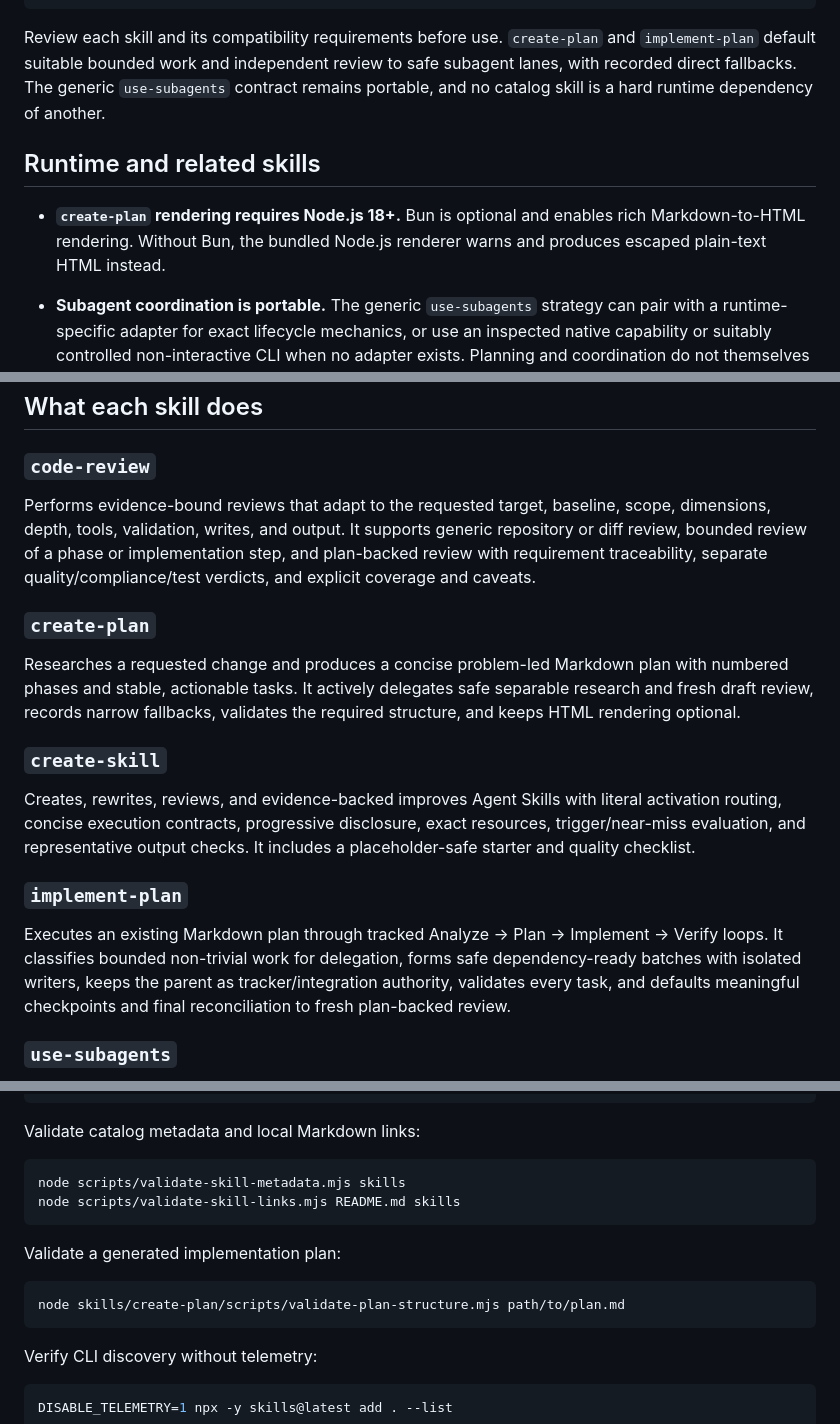
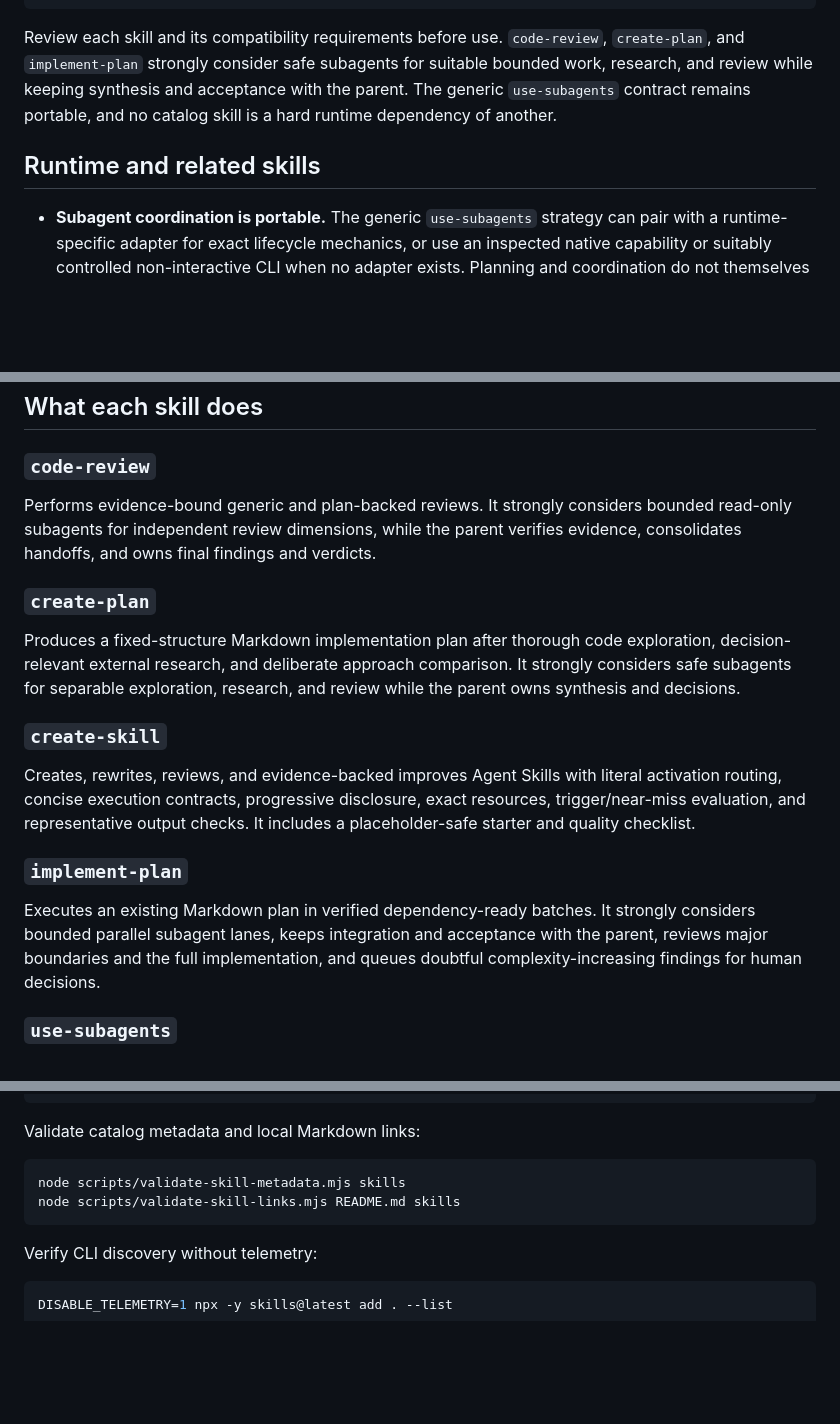
Before and after one commit to maxedapps/agent-skills, a Markdown page: README.md, 3 parts joined by grey strips. Rendered like a GitHub page; blank space fills up the shorter version.

Commit message:
Align catalog docs and close reviewer recursion gap
Refresh README descriptions for the revised code-review, create-plan, and implement-plan workflows. Remove obsolete create-plan renderer and structure-validator documentation while retaining the catalog-wide validation commands.

Strengthen implement-plan wording so every non-trivial batch explicitly strongly considers subagents. Require checkpoint reviewers to remain read-only and prohibit recursive delegation in both the skill and tracker, addressing the independent cross-skill review finding without adding broader process.

Review disposition: accepted and fixed the bounded reviewer-recursion issue; rejected the suggestion to remove README's catalog-wide scripts and validation section because those root validators remain valid and are unrelated to the deleted create-plan scripts.

Validation: all six metadata checks passed; 10 local links passed; 15 validator tests passed; skills-ref validated all six skills; create-plan tooling references and scripts directory are absent; focused subagent follow-up passed; git diff --check passed.

````diff
--- a/README.md
+++ b/README.md
@@ -41,11 +41,10 @@ npx skills add maxedapps/agent-skills \
   --skill web-research
 ```
 
-Review each skill and its compatibility requirements before use. `create-plan` and `implement-plan` default suitable bounded work and independent review to safe subagent lanes, with recorded direct fallbacks. The generic `use-subagents` contract remains portable, and no catalog skill is a hard runtime dependency of another.
+Review each skill and its compatibility requirements before use. `code-review`, `create-plan`, and `implement-plan` strongly consider safe subagents for suitable bounded work, research, and review while keeping synthesis and acceptance with the parent. The generic `use-subagents` contract remains portable, and no catalog skill is a hard runtime dependency of another.
 
 ## Runtime and related skills
 
-- **`create-plan` rendering requires Node.js 18+.** Bun is optional and enables rich Markdown-to-HTML rendering. Without Bun, the bundled Node.js renderer warns and produces escaped plain-text HTML instead.
 - **Subagent coordination is portable.** The generic `use-subagents` strategy can pair with a runtime-specific adapter for exact lifecycle mechanics, or use an inspected native capability or suitably controlled non-interactive CLI when no adapter exists. Planning and coordination do not themselves require delegation.
 - **`agent-browser` remains external.** Install it from [skills.sh](https://www.skills.sh/vercel-labs/agent-browser/agent-browser) when browser interaction or UI verification is needed:
 
@@ -57,11 +56,11 @@ Review each skill and its compatibility requirements before use. `create-plan` a
 
 ### `code-review`
 
-Performs evidence-bound reviews that adapt to the requested target, baseline, scope, dimensions, depth, tools, validation, writes, and output. It supports generic repository or diff review, bounded review of a phase or implementation step, and plan-backed review with requirement traceability, separate quality/compliance/test verdicts, and explicit coverage and caveats.
+Performs evidence-bound generic and plan-backed reviews. It strongly considers bounded read-only subagents for independent review dimensions, while the parent verifies evidence, consolidates handoffs, and owns final findings and verdicts.
 
 ### `create-plan`
 
-Researches a requested change and produces a concise problem-led Markdown plan with numbered phases and stable, actionable tasks. It actively delegates safe separable research and fresh draft review, records narrow fallbacks, validates the required structure, and keeps HTML rendering optional.
+Produces a fixed-structure Markdown implementation plan after thorough code exploration, decision-relevant external research, and deliberate approach comparison. It strongly considers safe subagents for separable exploration, research, and review while the parent owns synthesis and decisions.
 
 ### `create-skill`
 
@@ -69,7 +68,7 @@ Creates, rewrites, reviews, and evidence-backed improves Agent Skills with liter
 
 ### `implement-plan`
 
-Executes an existing Markdown plan through tracked Analyze → Plan → Implement → Verify loops. It classifies bounded non-trivial work for delegation, forms safe dependency-ready batches with isolated writers, keeps the parent as tracker/integration authority, validates every task, and defaults meaningful checkpoints and final reconciliation to fresh plan-backed review.
+Executes an existing Markdown plan in verified dependency-ready batches. It strongly considers bounded parallel subagent lanes, keeps integration and acceptance with the parent, reviews major boundaries and the full implementation, and queues doubtful complexity-increasing findings for human decisions.
 
 ### `use-subagents`
 
@@ -98,12 +97,6 @@ node scripts/validate-skill-metadata.mjs skills
 node scripts/validate-skill-links.mjs README.md skills
 ```
 
-Validate a generated implementation plan:
-
-```sh
-node skills/create-plan/scripts/validate-plan-structure.mjs path/to/plan.md
-```
-
 Verify CLI discovery without telemetry:
 
 ```sh
````
Also changed, not shown: skills/implement-plan/SKILL.md (+3 -3 lines), 1 other file.
